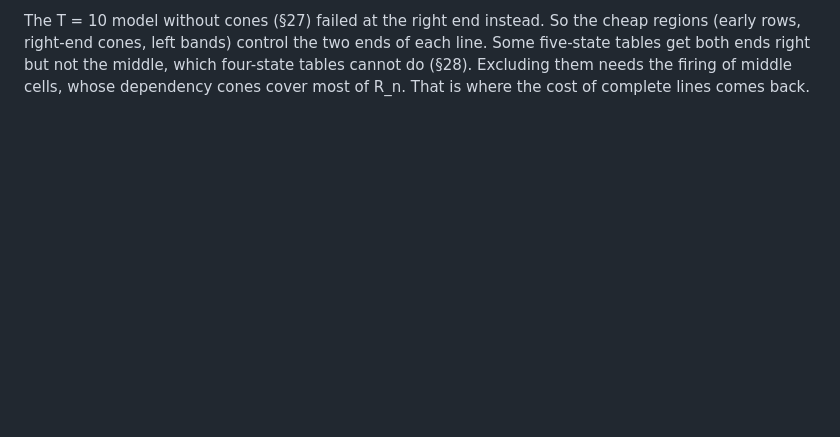
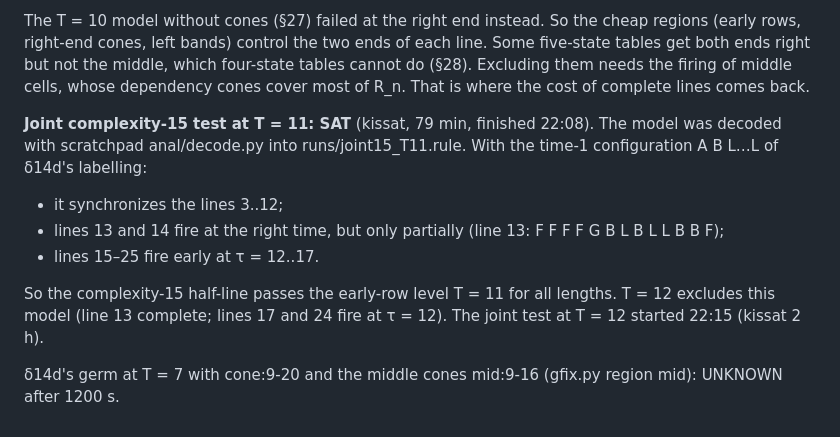
Before and after one commit to giamkiakeng/proj1, a Markdown page: fssp5/research/LOG.md, the part around the change. GitHub-like rendering; blank space fills up the shorter version.

Commit message:
Research log: joint complexity-15 test passes T = 11
Co-Authored-By: Claude Opus 5.5 <noreply@anthropic.com>
Claude-Session: https://claude.ai/code/session_01Fzbr6KXixDS4moLXGGMjPM

```diff
--- a/fssp5/research/LOG.md
+++ b/fssp5/research/LOG.md
@@ -690,3 +690,12 @@ The joint test without cones at T = 11 (runs/joint15.sh 11) runs until 22:49.
 - Lines 18, 20, 21, 23 and 24 fire early, outside the encoded cones (at τ = 16, 13, 10, 10, 11).
 
 The T = 10 model without cones (§27) failed at the right end instead. So the cheap regions (early rows, right-end cones, left bands) control the two ends of each line. Some five-state tables get both ends right but not the middle, which four-state tables cannot do (§28). Excluding them needs the firing of middle cells, whose dependency cones cover most of R_n. That is where the cost of complete lines comes back.
+
+**Joint complexity-15 test at T = 11: SAT** (kissat, 79 min, finished 22:08). The model was decoded with scratchpad anal/decode.py into runs/joint15_T11.rule. With the time-1 configuration A B L…L of δ14d's labelling:
+- it synchronizes the lines 3..12;
+- lines 13 and 14 fire at the right time, but only partially (line 13: F F F F G B L B L L B B F);
+- lines 15–25 fire early at τ = 12..17.
+
+So the complexity-15 half-line passes the early-row level T = 11 for all lengths. T = 12 excludes this model (line 13 complete; lines 17 and 24 fire at τ = 12). The joint test at T = 12 started 22:15 (kissat 2 h).
+
+δ14d's germ at T = 7 with cone:9-20 and the middle cones mid:9-16 (gfix.py region mid): UNKNOWN after 1200 s.
```
